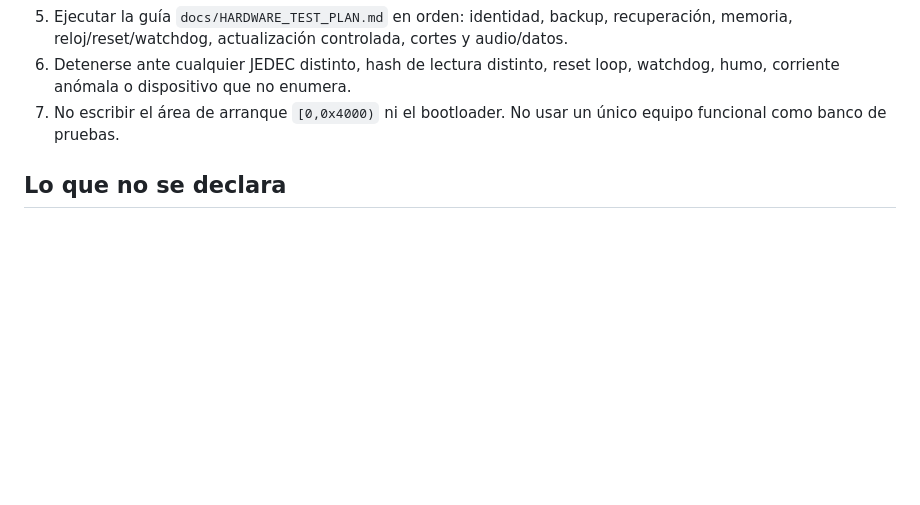
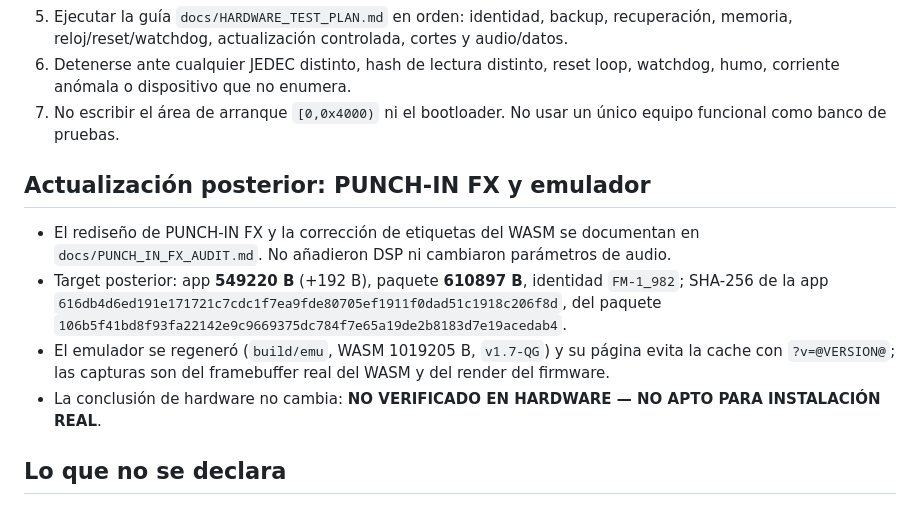
Before and after one commit to Guillel51/Quantum-GammaWave, a Markdown page: docs/AUDIT_FINAL_FM1.md, the part around the change. Rendered like a GitHub page; blank space fills up the shorter version.

```diff
--- a/docs/AUDIT_FINAL_FM1.md
+++ b/docs/AUDIT_FINAL_FM1.md
@@ -151,6 +151,17 @@ los tests del repositorio hayan corrido en un solo proceso. No se ejecutó ningu
 7. No escribir el área de arranque `[0,0x4000)` ni el bootloader. No usar un único equipo funcional
    como banco de pruebas.
 
+## Actualización posterior: PUNCH-IN FX y emulador
+
+- El rediseño de PUNCH-IN FX y la corrección de etiquetas del WASM se documentan en
+  `docs/PUNCH_IN_FX_AUDIT.md`. No añadieron DSP ni cambiaron parámetros de audio.
+- Target posterior: app **549220 B** (+192 B), paquete **610897 B**, identidad `FM-1_982`; SHA-256 de la
+  app `616db4d6ed191e171721c7cdc1f7ea9fde80705ef1911f0dad51c1918c206f8d`, del paquete
+  `106b5f41bd8f93fa22142e9c9669375dc784f7e65a19de2b8183d7e19acedab4`.
+- El emulador se regeneró (`build/emu`, WASM 1019205 B, `v1.7-QG`) y su página evita la cache con
+  `?v=@VERSION@`; las capturas son del framebuffer real del WASM y del render del firmware.
+- La conclusión de hardware no cambia: **NO VERIFICADO EN HARDWARE — NO APTO PARA INSTALACIÓN REAL**.
+
 ## Lo que no se declara
 
 - No se declara «antibrick», «actualización atómica», «rollback», «recuperación garantizada» ni
```
Also changed, not shown: CHANGELOG.md (+16 -0 lines), docs/PUNCH_IN_FX_AUDIT.md (added, +127 -0 lines), docs/SYNC_1.7.md (+18 -0 lines), artifacts/emulator-fx-zoom.png (added), artifacts/emulator-home.png (added), artifacts/emulator-punch-in-fx.png (added), artifacts/firmware-home-mini-knobs.png (added), artifacts/firmware-home.png (added), artifacts/firmware-punch-in-fx.png (added), 2 other files.
